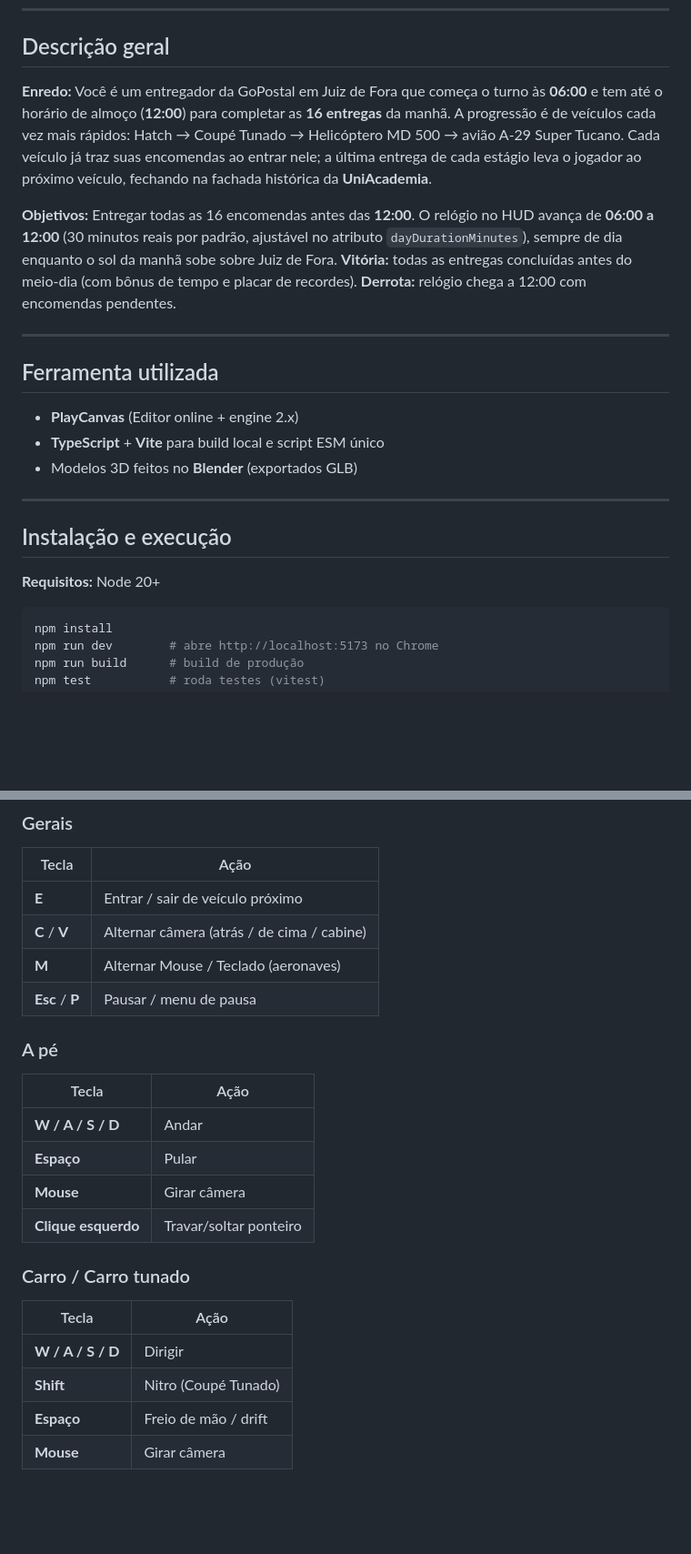
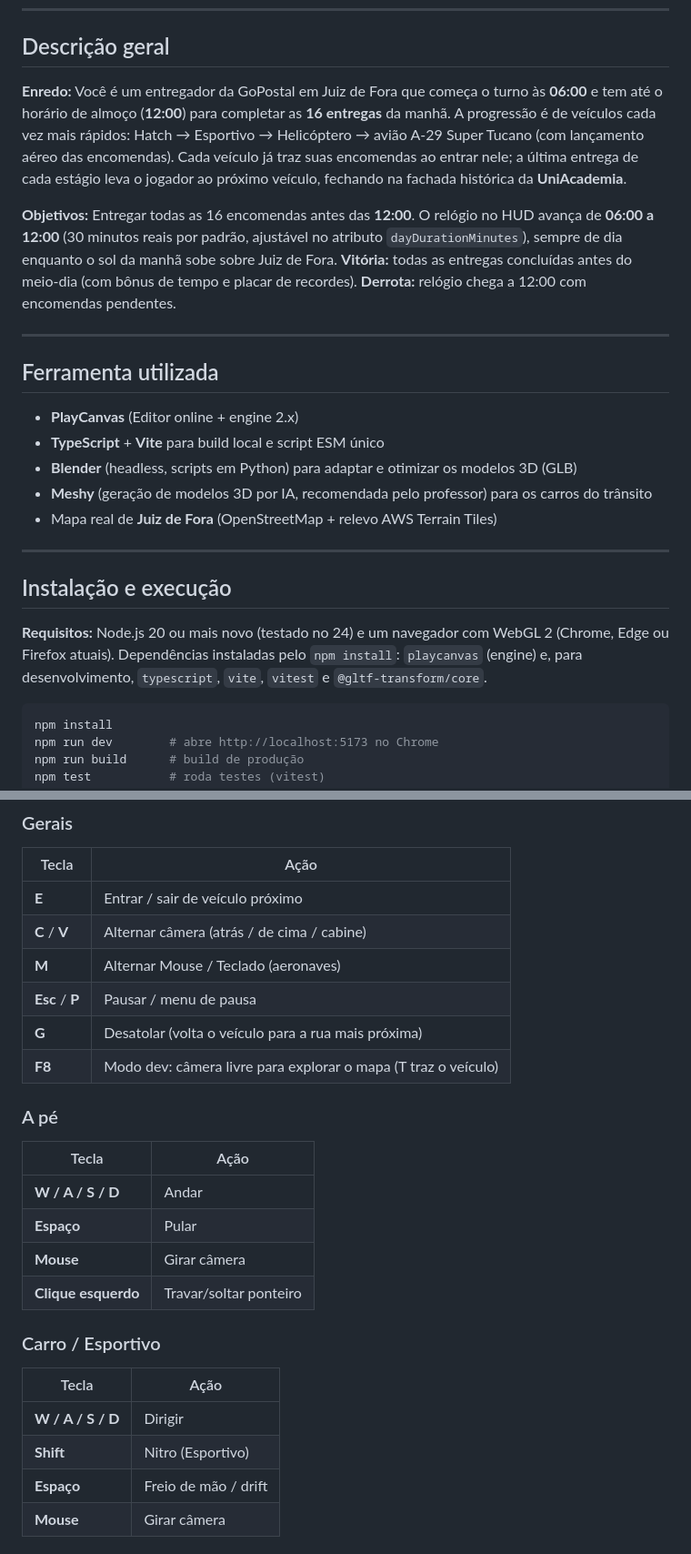
Before and after one commit to Cozta1/delivered-by-noon, a Markdown page: README.md, 2 parts joined by grey strips. Shown at 91% size. Drawn GitHub-style; blank space fills up the shorter version.

````diff
--- a/README.md
+++ b/README.md
@@ -6,7 +6,7 @@
 
 ## Descrição geral
 
-**Enredo:** Você é um entregador da GoPostal em Juiz de Fora que começa o turno às **06:00** e tem até o horário de almoço (**12:00**) para completar as **16 entregas** da manhã. A progressão é de veículos cada vez mais rápidos: Hatch → Coupé Tunado → Helicóptero MD 500 → avião A-29 Super Tucano. Cada veículo já traz suas encomendas ao entrar nele; a última entrega de cada estágio leva o jogador ao próximo veículo, fechando na fachada histórica da **UniAcademia**.
+**Enredo:** Você é um entregador da GoPostal em Juiz de Fora que começa o turno às **06:00** e tem até o horário de almoço (**12:00**) para completar as **16 entregas** da manhã. A progressão é de veículos cada vez mais rápidos: Hatch → Esportivo → Helicóptero → avião A-29 Super Tucano (com lançamento aéreo das encomendas). Cada veículo já traz suas encomendas ao entrar nele; a última entrega de cada estágio leva o jogador ao próximo veículo, fechando na fachada histórica da **UniAcademia**.
 
 **Objetivos:** Entregar todas as 16 encomendas antes das **12:00**. O relógio no HUD avança de **06:00 a 12:00** (30 minutos reais por padrão, ajustável no atributo `dayDurationMinutes`), sempre de dia enquanto o sol da manhã sobe sobre Juiz de Fora. **Vitória:** todas as entregas concluídas antes do meio-dia (com bônus de tempo e placar de recordes). **Derrota:** relógio chega a 12:00 com encomendas pendentes.
 
@@ -16,13 +16,15 @@
 
 - **PlayCanvas** (Editor online + engine 2.x)
 - **TypeScript** + **Vite** para build local e script ESM único
-- Modelos 3D feitos no **Blender** (exportados GLB)
+- **Blender** (headless, scripts em Python) para adaptar e otimizar os modelos 3D (GLB)
+- **Meshy** (geração de modelos 3D por IA, recomendada pelo professor) para os carros do trânsito
+- Mapa real de **Juiz de Fora** (OpenStreetMap + relevo AWS Terrain Tiles)
 
 ---
 
 ## Instalação e execução
 
-**Requisitos:** Node 20+
+**Requisitos:** Node.js 20 ou mais novo (testado no 24) e um navegador com WebGL 2 (Chrome, Edge ou Firefox atuais). Dependências instaladas pelo `npm install`: `playcanvas` (engine) e, para desenvolvimento, `typescript`, `vite`, `vitest` e `@gltf-transform/core`.
 
 ```bash
 npm install
@@ -46,6 +48,8 @@ npm test           # roda testes (vitest)
 | **C** / **V** | Alternar câmera (atrás / de cima / cabine) |
 | **M** | Alternar Mouse / Teclado (aeronaves) |
 | **Esc** / **P** | Pausar / menu de pausa |
+| **G** | Desatolar (volta o veículo para a rua mais próxima) |
+| **F8** | Modo dev: câmera livre para explorar o mapa (T traz o veículo) |
 
 ### A pé
 | Tecla | Ação |
@@ -55,11 +59,11 @@ npm test           # roda testes (vitest)
 | **Mouse** | Girar câmera |
 | **Clique esquerdo** | Travar/soltar ponteiro |
 
-### Carro / Carro tunado
+### Carro / Esportivo
 | Tecla | Ação |
 |-------|------|
 | **W / A / S / D** | Dirigir |
-| **Shift** | Nitro (Coupé Tunado) |
+| **Shift** | Nitro (Esportivo) |
 | **Espaço** | Freio de mão / drift |
 | **Mouse** | Girar câmera |
 
````
Also changed, not shown: other parts of README.md (+17 -10 lines), docs/screenshots/01-menu.png (added), docs/screenshots/02-entrega-de-carro.png (added), docs/screenshots/04-uniacademia.png (added), 3 other files.
